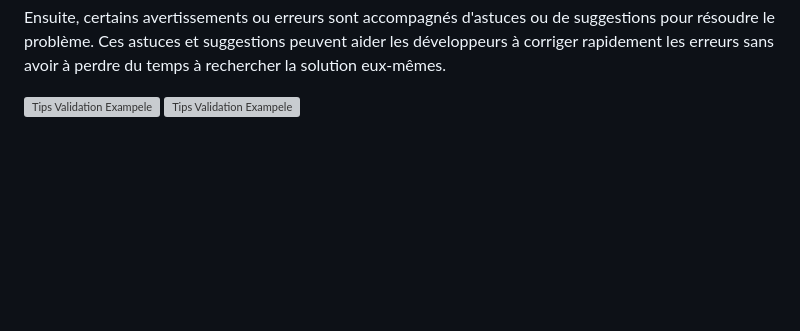
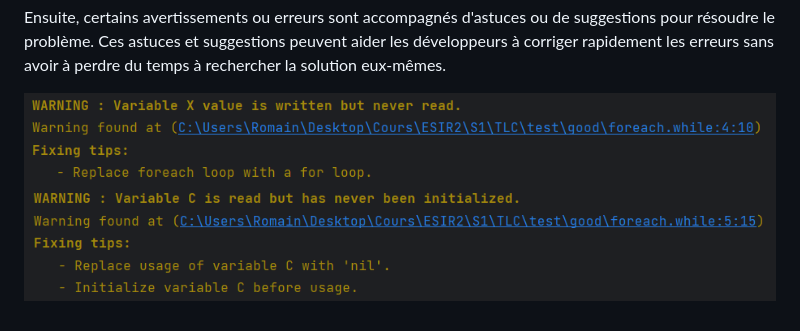
Before and after one commit to CodyAdam/Whilec, a Markdown page: doc/3-validation.md, the part around the change. Drawn GitHub-style; blank space fills up the shorter version; grey boxes are pictures that could not be loaded.

Commit message:
fix: image broken link

```diff
--- a/doc/3-validation.md
+++ b/doc/3-validation.md
@@ -53,5 +53,5 @@ Cela facilite encore plus l'identification et la correction de l'erreur.
 Ensuite, certains avertissements ou erreurs sont accompagnés d'astuces ou de suggestions pour résoudre le problème.
 Ces astuces et suggestions peuvent aider les développeurs à corriger rapidement les erreurs sans avoir à perdre du temps à rechercher la solution eux-mêmes.
 
-![Tips Validation Exampele](/doc/tips_1.png)
-![Tips Validation Exampele](/doc/tips_2.png)
+![Tips Validation Exemple](./assets/tips_1.png)
+![Tips Validation Exemple](./assets/tips_2.png)
```
